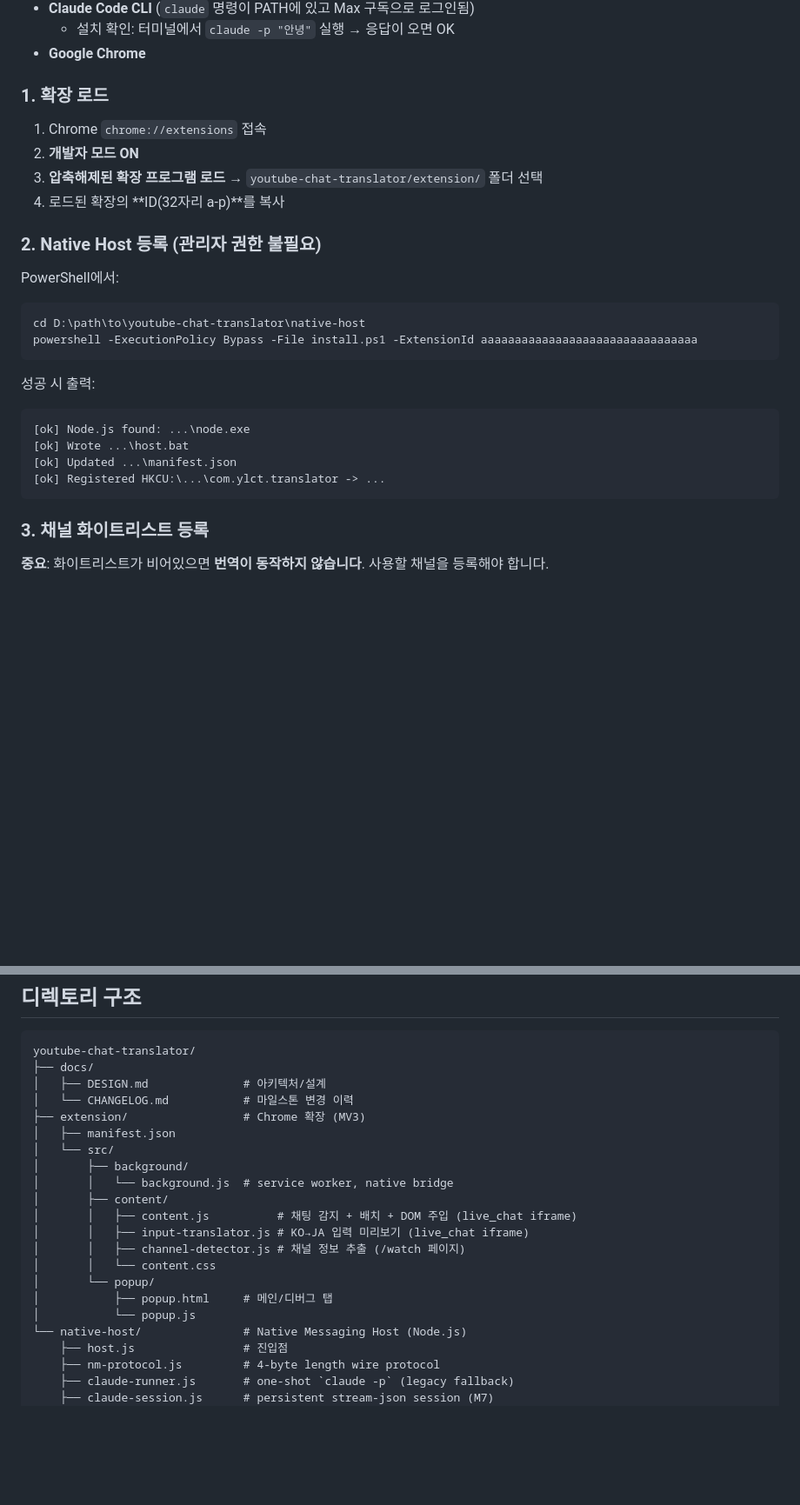
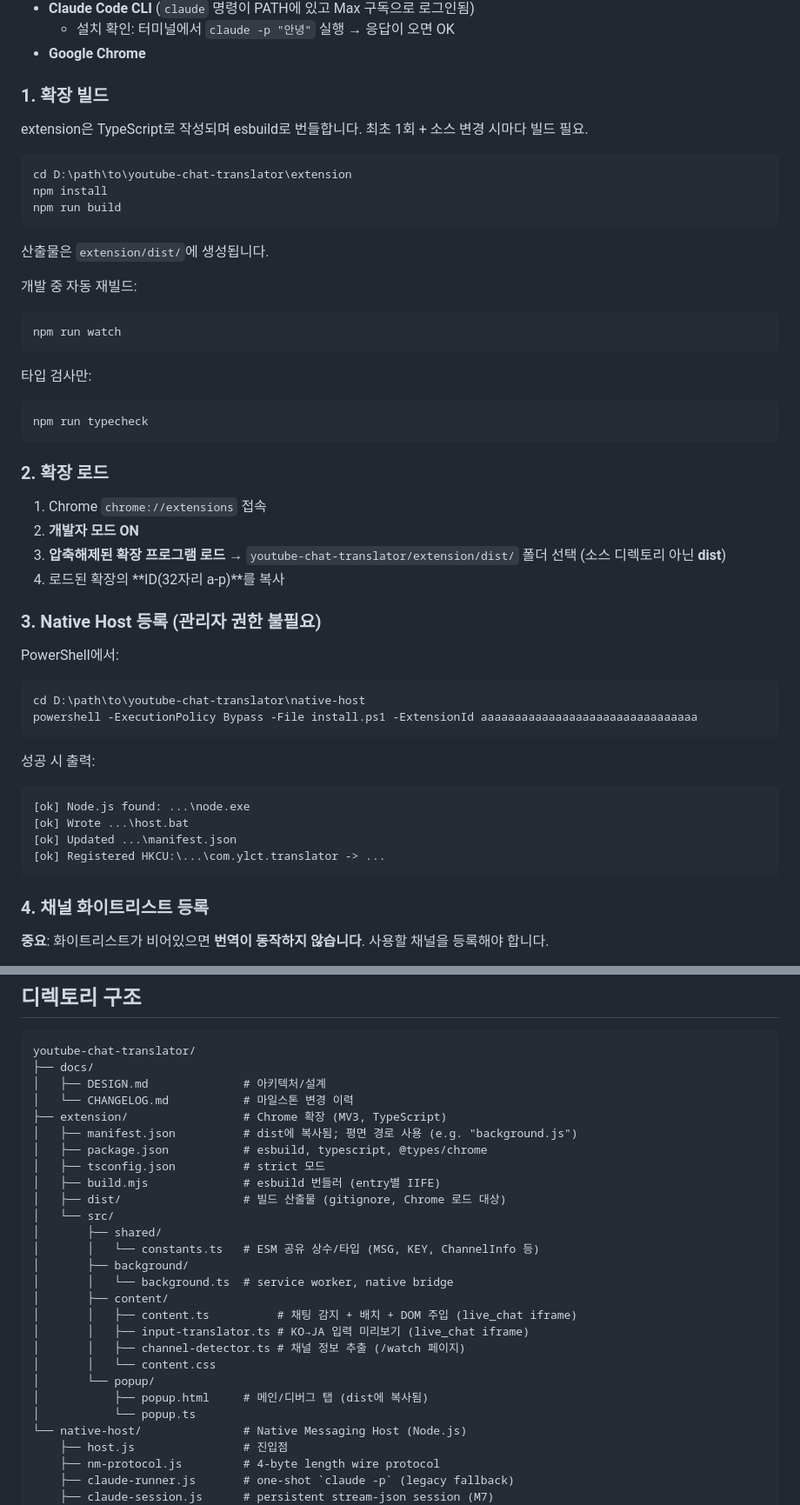
Before and after one commit to jun2077681/youtube-chat-translator, a Markdown page: README.md, 2 parts joined by grey strips. Shown at 87% size. Drawn GitHub-style; blank space fills up the shorter version.

Commit message:
docs: update README for TypeScript build workflow
Add 확장 빌드 prerequisite (npm install + npm run build) and change the
unpacked-load target from extension/ to extension/dist/. Update the
directory tree to reflect the new TS sources, build infra files, and
the dist/ output folder.

````diff
--- a/README.md
+++ b/README.md
@@ -17,13 +17,34 @@ YouTube 라이브 채팅의 일본어 메시지를 **Claude Code CLI(`claude -p`
   - 설치 확인: 터미널에서 `claude -p "안녕"` 실행 → 응답이 오면 OK
 - **Google Chrome**
 
-### 1. 확장 로드
+### 1. 확장 빌드
+extension은 TypeScript로 작성되며 esbuild로 번들합니다. 최초 1회 + 소스 변경 시마다 빌드 필요.
+
+```powershell
+cd D:\path\to\youtube-chat-translator\extension
+npm install
+npm run build
+```
+
+산출물은 `extension/dist/`에 생성됩니다.
+
+개발 중 자동 재빌드:
+```powershell
+npm run watch
+```
+
+타입 검사만:
+```powershell
+npm run typecheck
+```
+
+### 2. 확장 로드
 1. Chrome `chrome://extensions` 접속
 2. **개발자 모드 ON**
-3. **압축해제된 확장 프로그램 로드** → `youtube-chat-translator/extension/` 폴더 선택
+3. **압축해제된 확장 프로그램 로드** → `youtube-chat-translator/extension/dist/` 폴더 선택 (소스 디렉토리 아닌 **dist**)
 4. 로드된 확장의 **ID(32자리 a-p)**를 복사
 
-### 2. Native Host 등록 (관리자 권한 불필요)
+### 3. Native Host 등록 (관리자 권한 불필요)
 PowerShell에서:
 
 ```powershell
@@ -39,7 +60,7 @@ powershell -ExecutionPolicy Bypass -File install.ps1 -ExtensionId aaaaaaaaaaaaaa
 [ok] Registered HKCU:\...\com.ylct.translator -> ...
 ```
 
-### 3. 채널 화이트리스트 등록
+### 4. 채널 화이트리스트 등록
 **중요**: 화이트리스트가 비어있으면 **번역이 동작하지 않습니다**. 사용할 채널을 등록해야 합니다.
 
 1. 등록할 YouTube 라이브 영상 페이지(`/watch?v=...`) 열기
@@ -129,19 +150,25 @@ youtube-chat-translator/
 ├── docs/
 │   ├── DESIGN.md              # 아키텍처/설계
 │   └── CHANGELOG.md           # 마일스톤 변경 이력
-├── extension/                 # Chrome 확장 (MV3)
-│   ├── manifest.json
+├── extension/                 # Chrome 확장 (MV3, TypeScript)
+│   ├── manifest.json          # dist에 복사됨; 평면 경로 사용 (e.g. "background.js")
+│   ├── package.json           # esbuild, typescript, @types/chrome
+│   ├── tsconfig.json          # strict 모드
+│   ├── build.mjs              # esbuild 번들러 (entry별 IIFE)
+│   ├── dist/                  # 빌드 산출물 (gitignore, Chrome 로드 대상)
 │   └── src/
+│       ├── shared/
+│       │   └── constants.ts   # ESM 공유 상수/타입 (MSG, KEY, ChannelInfo 등)
 │       ├── background/
-│       │   └── background.js  # service worker, native bridge
+│       │   └── background.ts  # service worker, native bridge
 │       ├── content/
-│       │   ├── content.js          # 채팅 감지 + 배치 + DOM 주입 (live_chat iframe)
-│       │   ├── input-translator.js # KO→JA 입력 미리보기 (live_chat iframe)
-│       │   ├── channel-detector.js # 채널 정보 추출 (/watch 페이지)
+│       │   ├── content.ts          # 채팅 감지 + 배치 + DOM 주입 (live_chat iframe)
+│       │   ├── input-translator.ts # KO→JA 입력 미리보기 (live_chat iframe)
+│       │   ├── channel-detector.ts # 채널 정보 추출 (/watch 페이지)
 │       │   └── content.css
 │       └── popup/
-│           ├── popup.html     # 메인/디버그 탭
-│           └── popup.js
+│           ├── popup.html     # 메인/디버그 탭 (dist에 복사됨)
+│           └── popup.ts
 └── native-host/               # Native Messaging Host (Node.js)
     ├── host.js                # 진입점
     ├── nm-protocol.js         # 4-byte length wire protocol
````
